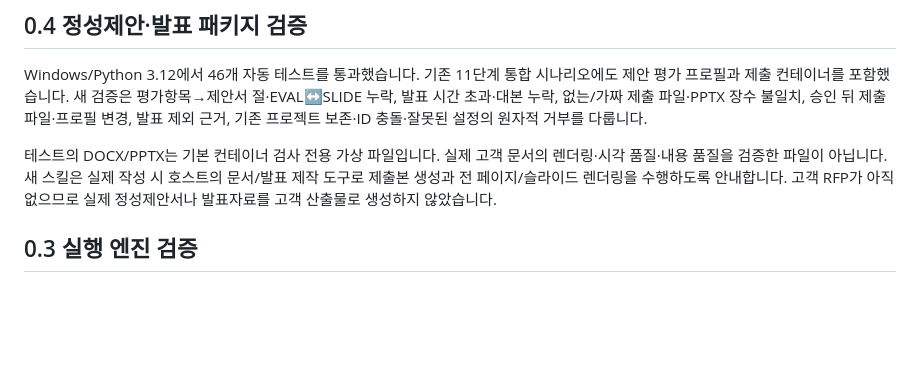
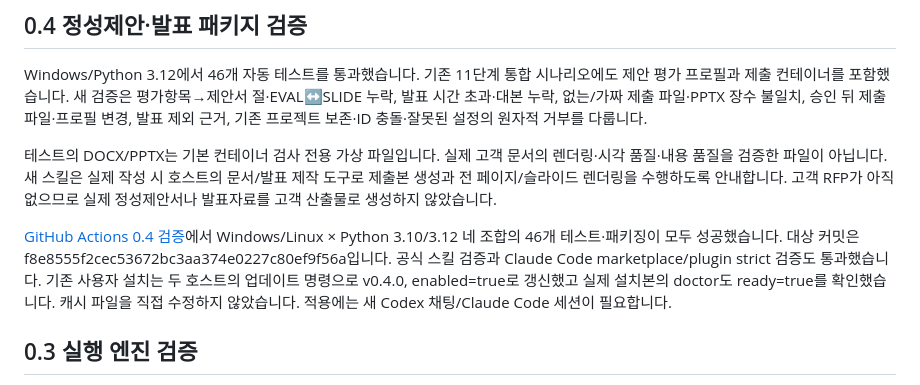
Before and after one commit to Agics-hsjeong/project-lifecycle-agent, a Markdown page: docs/VALIDATION.md, the part around the change. Rendered like a GitHub page; blank space fills up the shorter version.

Commit message:
docs: record proposal package CI and host verification

```diff
--- a/docs/VALIDATION.md
+++ b/docs/VALIDATION.md
@@ -7,6 +7,8 @@
 Windows/Python 3.12에서 46개 자동 테스트를 통과했습니다. 기존 11단계 통합 시나리오에도 제안 평가 프로필과 제출 컨테이너를 포함했습니다. 새 검증은 평가항목→제안서 절·EVAL↔SLIDE 누락, 발표 시간 초과·대본 누락, 없는/가짜 제출 파일·PPTX 장수 불일치, 승인 뒤 제출 파일·프로필 변경, 발표 제외 근거, 기존 프로젝트 보존·ID 충돌·잘못된 설정의 원자적 거부를 다룹니다.
 
 테스트의 DOCX/PPTX는 기본 컨테이너 검사 전용 가상 파일입니다. 실제 고객 문서의 렌더링·시각 품질·내용 품질을 검증한 파일이 아닙니다. 새 스킬은 실제 작성 시 호스트의 문서/발표 제작 도구로 제출본 생성과 전 페이지/슬라이드 렌더링을 수행하도록 안내합니다. 고객 RFP가 아직 없으므로 실제 정성제안서나 발표자료를 고객 산출물로 생성하지 않았습니다.
+
+[GitHub Actions 0.4 검증](https://github.com/Agics-hsjeong/project-lifecycle-agent/actions/runs/38767984479)에서 Windows/Linux × Python 3.10/3.12 네 조합의 46개 테스트·패키징이 모두 성공했습니다. 대상 커밋은 f8e8555f2cec53672bc3aa374e0227c80ef9f56a입니다. 공식 스킬 검증과 Claude Code marketplace/plugin strict 검증도 통과했습니다. 기존 사용자 설치는 두 호스트의 업데이트 명령으로 v0.4.0, enabled=true로 갱신했고 실제 설치본의 doctor도 ready=true를 확인했습니다. 캐시 파일을 직접 수정하지 않았습니다. 적용에는 새 Codex 채팅/Claude Code 세션이 필요합니다.
 
 ## 0.3 실행 엔진 검증
 
```
